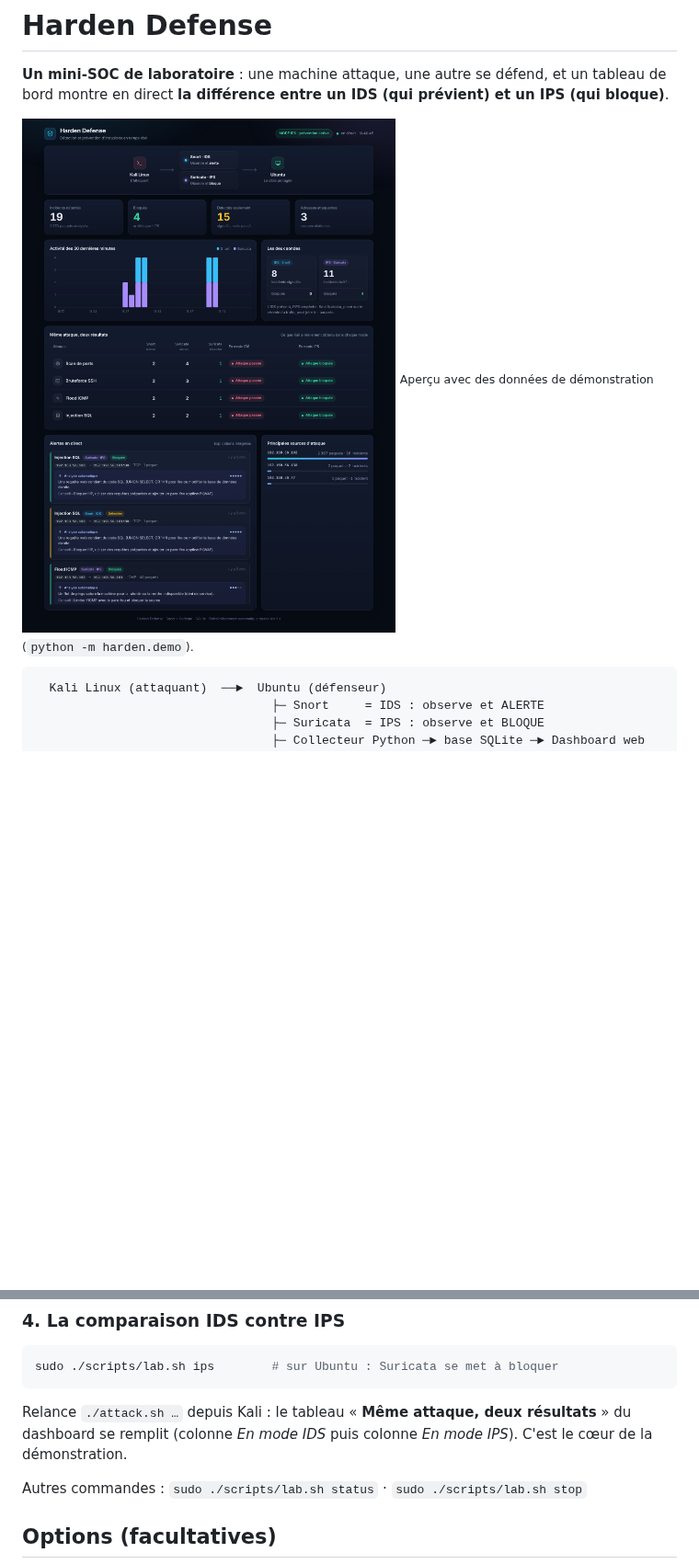
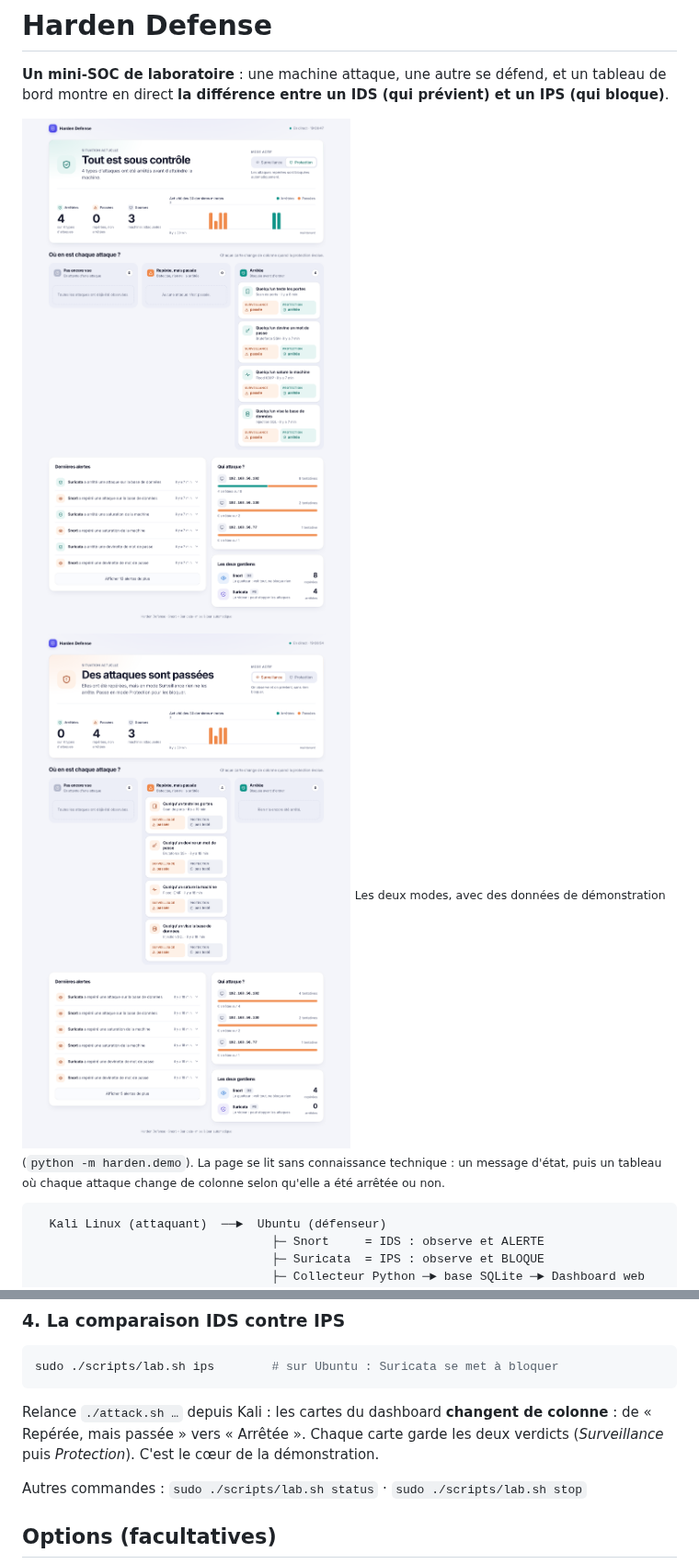
Before and after one commit to atobouh/Harden-defense, a Markdown page: README.md, 2 parts joined by grey strips. Shown at 92% size. GitHub-like rendering; pictures changed too: docs/dashboard-ids.png (added), docs/dashboard.png; blank space fills up the shorter version.

````diff
--- a/README.md
+++ b/README.md
@@ -3,8 +3,9 @@
 **Un mini-SOC de laboratoire** : une machine attaque, une autre se défend, et un tableau de bord montre
 en direct **la différence entre un IDS (qui prévient) et un IPS (qui bloque)**.
 
-![Dashboard](docs/dashboard.png)
-<sub>Aperçu avec des données de démonstration (`python -m harden.demo`).</sub>
+![Dashboard en mode protection](docs/dashboard.png)
+![Dashboard en mode surveillance](docs/dashboard-ids.png)
+<sub>Les deux modes, avec des données de démonstration (`python -m harden.demo`). La page se lit sans connaissance technique : un message d'état, puis un tableau où chaque attaque change de colonne selon qu'elle a été arrêtée ou non.</sub>
 
 ```
   Kali Linux (attaquant)  ──►  Ubuntu (défenseur)
@@ -78,8 +79,8 @@ Le script lance le contrôle « trafic normal » puis les 4 attaques, dit pour c
 sudo ./scripts/lab.sh ips        # sur Ubuntu : Suricata se met à bloquer
 ```
 
-Relance `./attack.sh …` depuis Kali : le tableau « **Même attaque, deux résultats** » du dashboard se remplit
-(colonne *En mode IDS* puis colonne *En mode IPS*). C'est le cœur de la démonstration.
+Relance `./attack.sh …` depuis Kali : les cartes du dashboard **changent de colonne** : de « Repérée, mais passée » vers « Arrêtée ». Chaque carte garde
+les deux verdicts (*Surveillance* puis *Protection*). C'est le cœur de la démonstration.
 
 Autres commandes : `sudo ./scripts/lab.sh status` · `sudo ./scripts/lab.sh stop`
 
````
Also changed, not shown: docs/guide-soutenance.md (+14 -6 lines), docs/dashboard-mobile.png (added), 5 other files.
